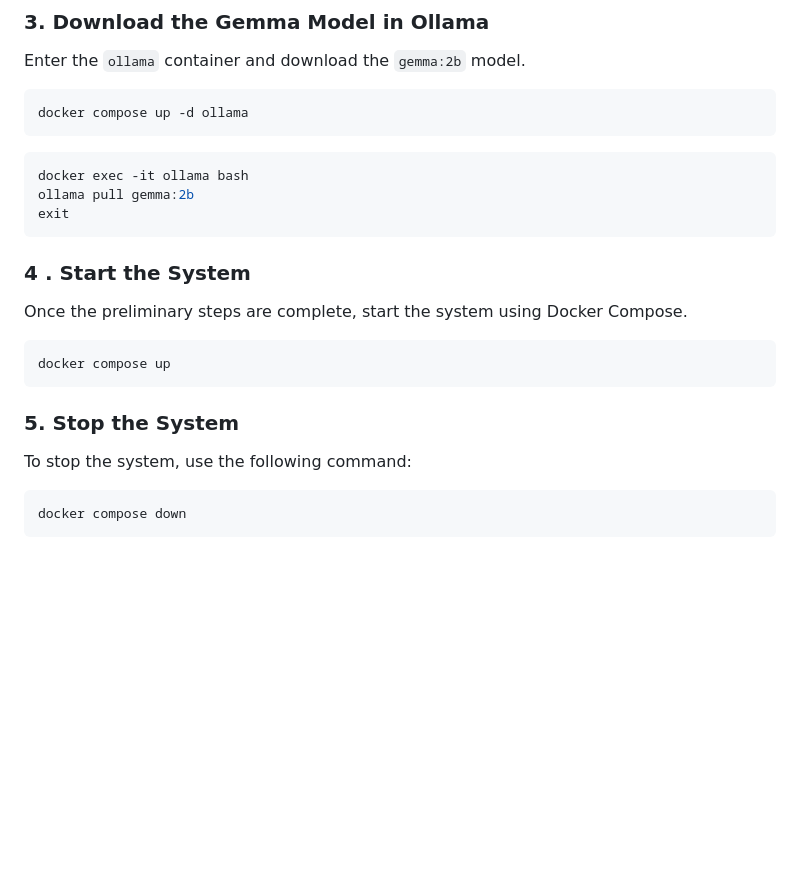
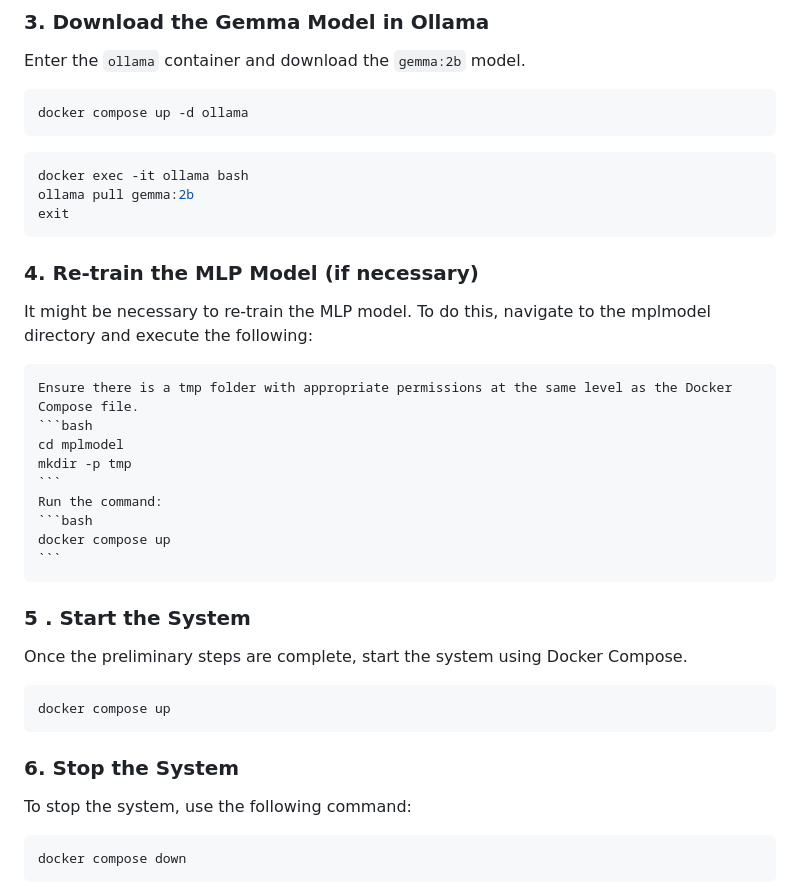
Before and after one commit to RaffaeleCali/Rag-Realtime, a Markdown page: README.md, the part around the change. Rendered like a GitHub page; blank space fills up the shorter version.

Commit message:
Update README.md
finito

````diff
--- a/README.md
+++ b/README.md
@@ -73,8 +73,21 @@ docker exec -it ollama bash
 ollama pull gemma:2b
 exit
 ```
+### 4. Re-train the MLP Model (if necessary)
 
-### 4 . Start the System
+It might be necessary to re-train the MLP model. To do this, navigate to the mplmodel directory and execute the following:
+
+    Ensure there is a tmp folder with appropriate permissions at the same level as the Docker Compose file.
+    ```bash
+    cd mplmodel
+    mkdir -p tmp
+    ```
+    Run the command:
+    ```bash
+    docker compose up
+    ```
+
+### 5 . Start the System
 
 Once the preliminary steps are complete, start the system using Docker Compose.
 
@@ -82,7 +95,7 @@ Once the preliminary steps are complete, start the system using Docker Compose.
 docker compose up
 ```
 
-### 5. Stop the System
+### 6. Stop the System
 
 To stop the system, use the following command:
 
````
